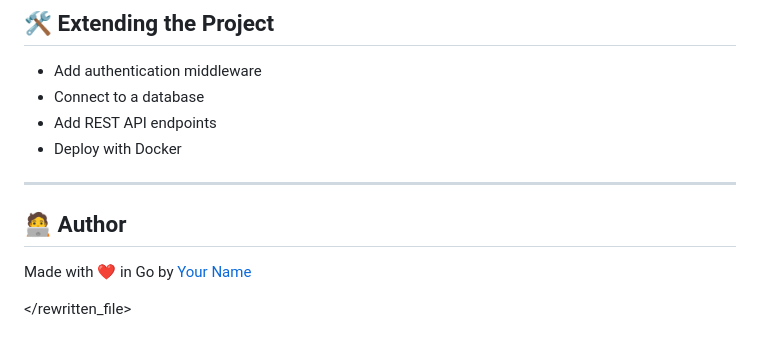
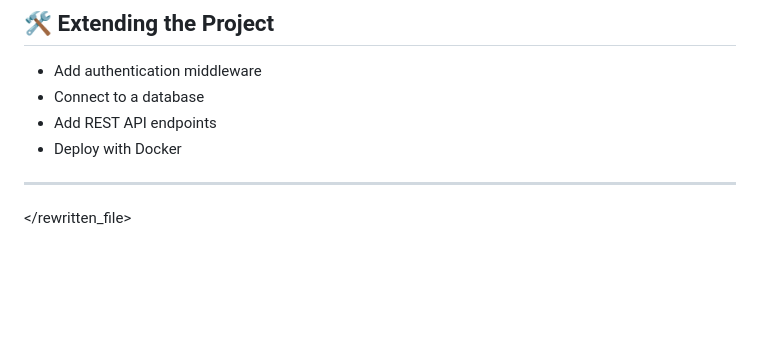
Before and after one commit to Suyashjain099/Multithreaded-webserver, a Markdown page: README.md, the part around one of its changes. GitHub-like rendering; blank space fills up the shorter version.

```diff
--- a/README.md
+++ b/README.md
@@ -126,8 +121,6 @@ multithreaded-webserver/
 
 ---
 
-## 🧑‍💻 Author
 
-Made with ❤️ in Go by [Your Name](https://github.com/yourusername)
 
 </rewritten_file>
```
Also changed, not shown: other parts of README.md (+0 -5 lines).
